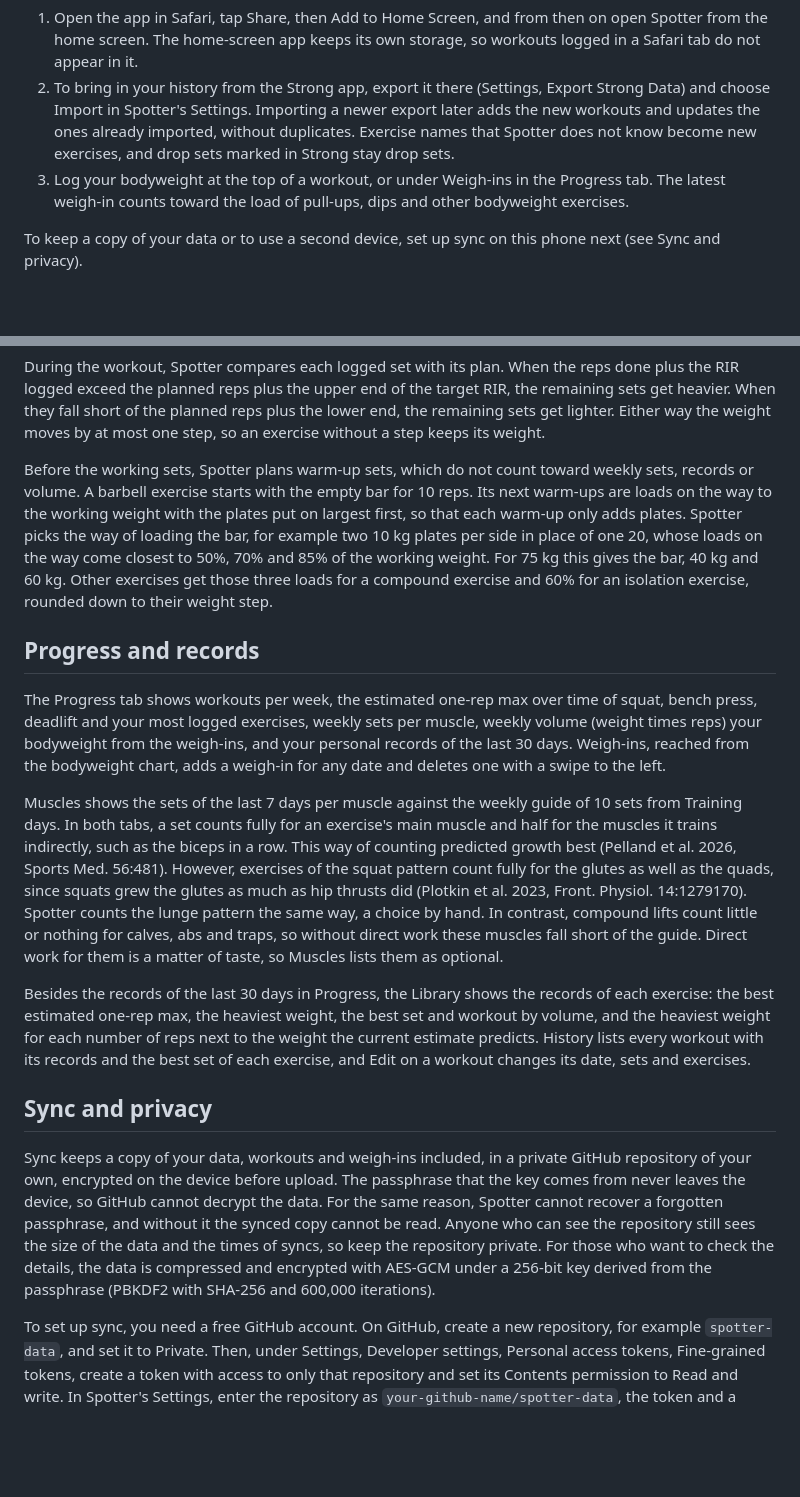
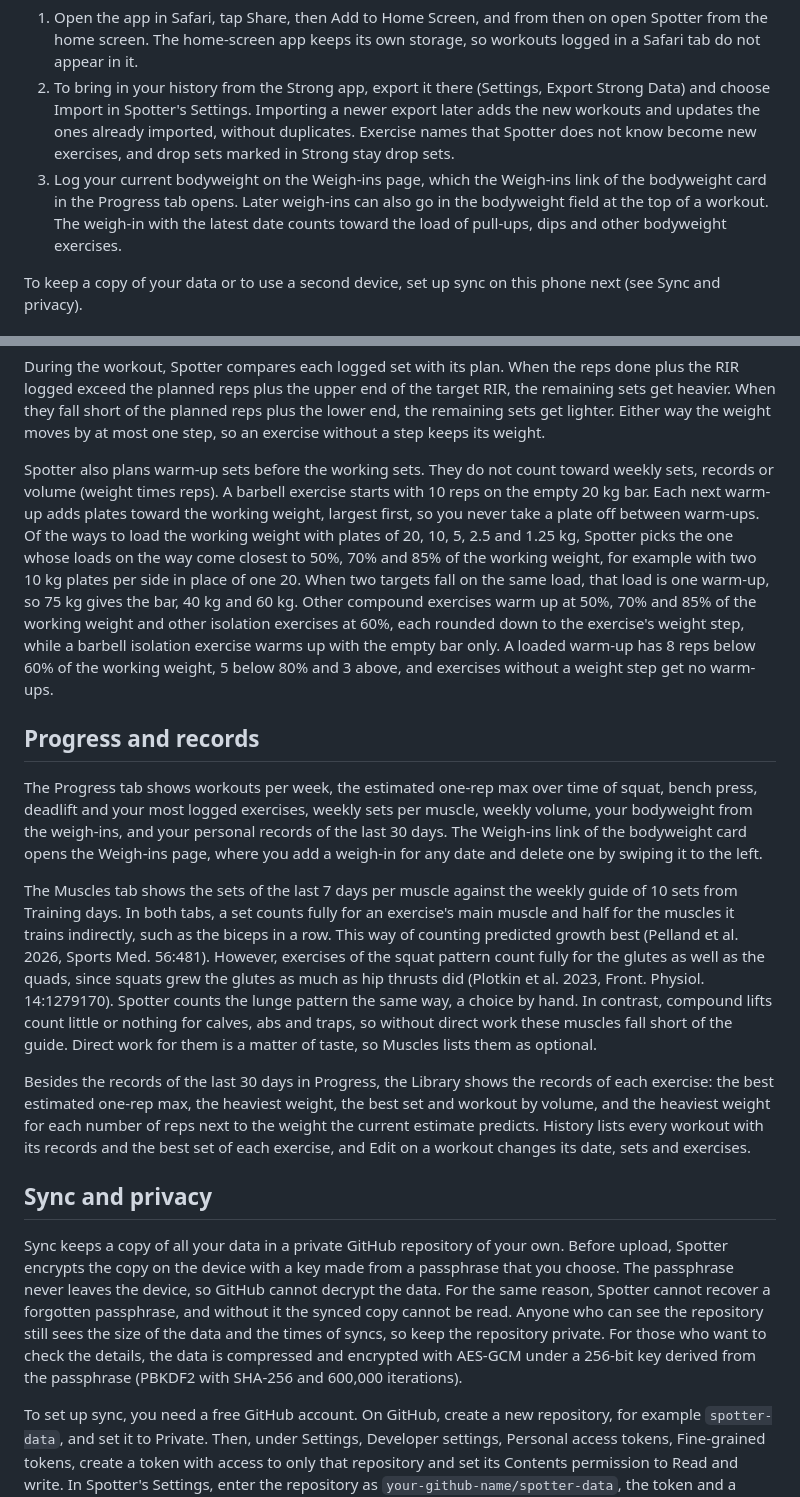
Before and after one commit to JvHulst/Spotter, a Markdown page: README.md, 2 parts joined by grey strips. Rendered like a GitHub page; blank space fills up the shorter version.

Commit message:
Describe set rows, warm-ups and weigh-ins precisely in the README
Co-Authored-By: Claude Opus 5.5 <noreply@anthropic.com>

```diff
--- a/README.md
+++ b/README.md
@@ -10,7 +10,7 @@ Spotter opens on the Today tab, which plans your next workout. The History, Prog
 
 1. Open the app in Safari, tap Share, then Add to Home Screen, and from then on open Spotter from the home screen. The home-screen app keeps its own storage, so workouts logged in a Safari tab do not appear in it.
 2. To bring in your history from the Strong app, export it there (Settings, Export Strong Data) and choose Import in Spotter's Settings. Importing a newer export later adds the new workouts and updates the ones already imported, without duplicates. Exercise names that Spotter does not know become new exercises, and drop sets marked in Strong stay drop sets.
-3. Log your bodyweight at the top of a workout, or under Weigh-ins in the Progress tab. The latest weigh-in counts toward the load of pull-ups, dips and other bodyweight exercises.
+3. Log your current bodyweight on the Weigh-ins page, which the Weigh-ins link of the bodyweight card in the Progress tab opens. Later weigh-ins can also go in the bodyweight field at the top of a workout. The weigh-in with the latest date counts toward the load of pull-ups, dips and other bodyweight exercises.
 
 To keep a copy of your data or to use a second device, set up sync on this phone next (see Sync and privacy).
 
@@ -64,19 +64,19 @@ The rules above need a weight step. Exercises without one, such as push-ups and
 
 During the workout, Spotter compares each logged set with its plan. When the reps done plus the RIR logged exceed the planned reps plus the upper end of the target RIR, the remaining sets get heavier. When they fall short of the planned reps plus the lower end, the remaining sets get lighter. Either way the weight moves by at most one step, so an exercise without a step keeps its weight.
 
-Before the working sets, Spotter plans warm-up sets, which do not count toward weekly sets, records or volume. A barbell exercise starts with the empty bar for 10 reps. Its next warm-ups are loads on the way to the working weight with the plates put on largest first, so that each warm-up only adds plates. Spotter picks the way of loading the bar, for example two 10 kg plates per side in place of one 20, whose loads on the way come closest to 50%, 70% and 85% of the working weight. For 75 kg this gives the bar, 40 kg and 60 kg. Other exercises get those three loads for a compound exercise and 60% for an isolation exercise, rounded down to their weight step.
+Spotter also plans warm-up sets before the working sets. They do not count toward weekly sets, records or volume (weight times reps). A barbell exercise starts with 10 reps on the empty 20 kg bar. Each next warm-up adds plates toward the working weight, largest first, so you never take a plate off between warm-ups. Of the ways to load the working weight with plates of 20, 10, 5, 2.5 and 1.25 kg, Spotter picks the one whose loads on the way come closest to 50%, 70% and 85% of the working weight, for example with two 10 kg plates per side in place of one 20. When two targets fall on the same load, that load is one warm-up, so 75 kg gives the bar, 40 kg and 60 kg. Other compound exercises warm up at 50%, 70% and 85% of the working weight and other isolation exercises at 60%, each rounded down to the exercise's weight step, while a barbell isolation exercise warms up with the empty bar only. A loaded warm-up has 8 reps below 60% of the working weight, 5 below 80% and 3 above, and exercises without a weight step get no warm-ups.
 
 ## Progress and records
 
-The Progress tab shows workouts per week, the estimated one-rep max over time of squat, bench press, deadlift and your most logged exercises, weekly sets per muscle, weekly volume (weight times reps) your bodyweight from the weigh-ins, and your personal records of the last 30 days. Weigh-ins, reached from the bodyweight chart, adds a weigh-in for any date and deletes one with a swipe to the left.
+The Progress tab shows workouts per week, the estimated one-rep max over time of squat, bench press, deadlift and your most logged exercises, weekly sets per muscle, weekly volume, your bodyweight from the weigh-ins, and your personal records of the last 30 days. The Weigh-ins link of the bodyweight card opens the Weigh-ins page, where you add a weigh-in for any date and delete one by swiping it to the left.
 
-Muscles shows the sets of the last 7 days per muscle against the weekly guide of 10 sets from Training days. In both tabs, a set counts fully for an exercise's main muscle and half for the muscles it trains indirectly, such as the biceps in a row. This way of counting predicted growth best (Pelland et al. 2026, Sports Med. 56:481). However, exercises of the squat pattern count fully for the glutes as well as the quads, since squats grew the glutes as much as hip thrusts did (Plotkin et al. 2023, Front. Physiol. 14:1279170). Spotter counts the lunge pattern the same way, a choice by hand. In contrast, compound lifts count little or nothing for calves, abs and traps, so without direct work these muscles fall short of the guide. Direct work for them is a matter of taste, so Muscles lists them as optional.
+The Muscles tab shows the sets of the last 7 days per muscle against the weekly guide of 10 sets from Training days. In both tabs, a set counts fully for an exercise's main muscle and half for the muscles it trains indirectly, such as the biceps in a row. This way of counting predicted growth best (Pelland et al. 2026, Sports Med. 56:481). However, exercises of the squat pattern count fully for the glutes as well as the quads, since squats grew the glutes as much as hip thrusts did (Plotkin et al. 2023, Front. Physiol. 14:1279170). Spotter counts the lunge pattern the same way, a choice by hand. In contrast, compound lifts count little or nothing for calves, abs and traps, so without direct work these muscles fall short of the guide. Direct work for them is a matter of taste, so Muscles lists them as optional.
 
 Besides the records of the last 30 days in Progress, the Library shows the records of each exercise: the best estimated one-rep max, the heaviest weight, the best set and workout by volume, and the heaviest weight for each number of reps next to the weight the current estimate predicts. History lists every workout with its records and the best set of each exercise, and Edit on a workout changes its date, sets and exercises.
 
 ## Sync and privacy
 
-Sync keeps a copy of your data, workouts and weigh-ins included, in a private GitHub repository of your own, encrypted on the device before upload. The passphrase that the key comes from never leaves the device, so GitHub cannot decrypt the data. For the same reason, Spotter cannot recover a forgotten passphrase, and without it the synced copy cannot be read. Anyone who can see the repository still sees the size of the data and the times of syncs, so keep the repository private. For those who want to check the details, the data is compressed and encrypted with AES-GCM under a 256-bit key derived from the passphrase (PBKDF2 with SHA-256 and 600,000 iterations).
+Sync keeps a copy of all your data in a private GitHub repository of your own. Before upload, Spotter encrypts the copy on the device with a key made from a passphrase that you choose. The passphrase never leaves the device, so GitHub cannot decrypt the data. For the same reason, Spotter cannot recover a forgotten passphrase, and without it the synced copy cannot be read. Anyone who can see the repository still sees the size of the data and the times of syncs, so keep the repository private. For those who want to check the details, the data is compressed and encrypted with AES-GCM under a 256-bit key derived from the passphrase (PBKDF2 with SHA-256 and 600,000 iterations).
 
 To set up sync, you need a free GitHub account. On GitHub, create a new repository, for example `spotter-data`, and set it to Private. Then, under Settings, Developer settings, Personal access tokens, Fine-grained tokens, create a token with access to only that repository and set its Contents permission to Read and write. In Spotter's Settings, enter the repository as `your-github-name/spotter-data`, the token and a passphrase of at least 12 characters, such as four random words. Do this first on the device that holds your workouts. A device that connects later keeps its own workouts, but it takes over the program of the synced data (the active split, your templates and the targets of your exercises) and the settings. Other devices connect with the same repository, token and passphrase. From then on, Spotter syncs at startup, a few seconds after each change, and when it returns to the screen.
 
```
Also changed, not shown: other parts of README.md (+3 -3 lines).
